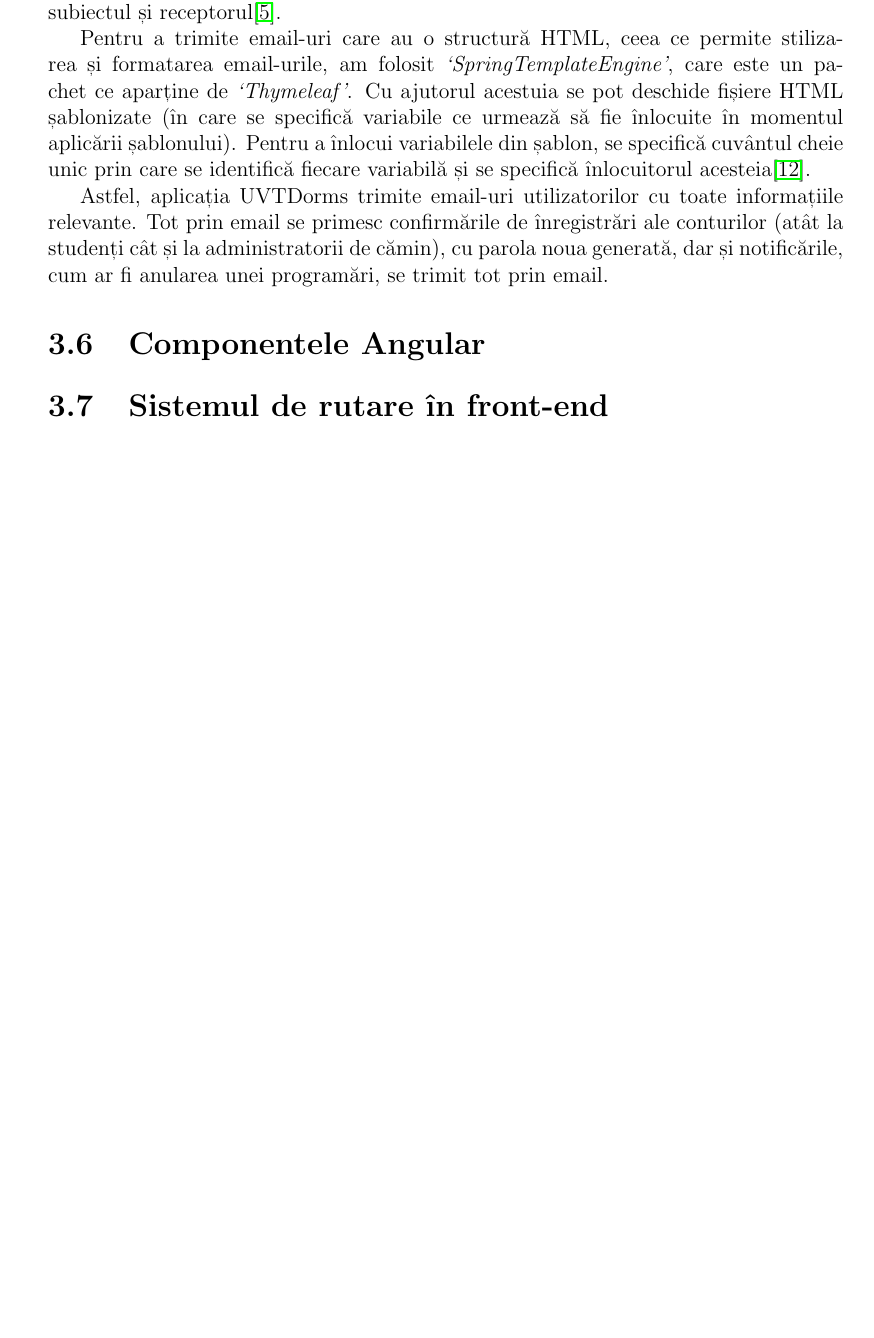
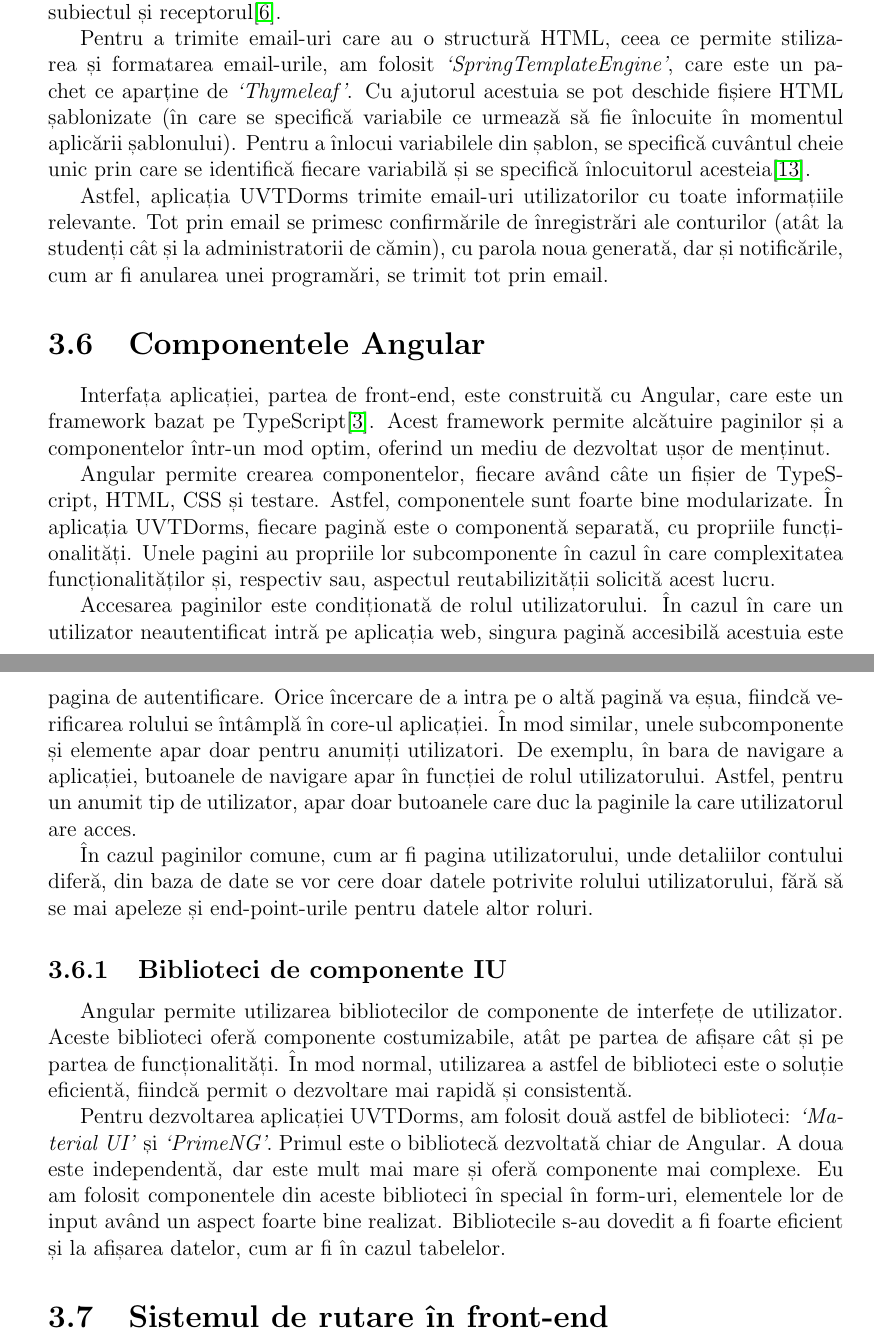
Before and after one commit to IuliaDragoiuGeorgiana/licenta, a LaTeX document (licenta.tex): part of page 32 of 37 before the commit and two parts of pages 32 and 33 of 38 after it, the two joined at a grey line, cut so that both start at the same text, the shorter picture padded with empty space. Compiled offline with pdfLaTeX.

Commit message:
3.6 Componentele Angular - actualizat
- paragrafe noi adaugate
- subcapitol nou: 3.6.1 Biblioteci de componente IU

```diff
--- a/licenta.tex
+++ b/licenta.tex
@@ -718,6 +718,20 @@ public ResponseEntity<UserDetailsDto> getUserDetails(Authentication authenticati
 
 \section{Componentele Angular}
 
+\par Interfața aplicației, partea de front-end, este construită cu Angular, care este un framework bazat pe TypeScript\cite{geetha2022interpretation}. Acest framework permite alcătuire paginilor și a componentelor într-un mod optim, oferind un mediu de dezvoltat ușor de menținut.
+
+\par Angular permite crearea componentelor, fiecare având câte un fișier de TypeScript, HTML, CSS și testare. Astfel, componentele sunt foarte bine modularizate. În aplicația UVTDorms, fiecare pagină este o componentă separată, cu propriile \textnormal{func\-ți\-o\-na\-li\-tă\-ți}. Unele pagini au propriile lor subcomponente în cazul în care complexitatea \textnormal{func\-ți\-o\-na\-li\-tă\-ți\-lor} și, respectiv sau, aspectul reutabilizității solicită acest lucru.
+
+\par Accesarea paginilor este condiționată de rolul utilizatorului. În cazul în care un utilizator neautentificat intră pe aplicația web, singura pagină accesibilă acestuia este pagina de autentificare. Orice încercare de a intra pe o altă pagină va eșua, fiindcă verificarea rolului se întâmplă în core-ul aplicației. În mod similar, unele subcomponente și elemente apar doar pentru anumiți utilizatori. De exemplu, în bara de navigare a aplicației, butoanele de navigare apar în funcției de rolul utilizatorului. Astfel, pentru un anumit tip de utilizator, apar doar butoanele care duc la paginile la care utilizatorul are acces.
+
+\par În cazul paginilor comune, cum ar fi pagina utilizatorului, unde detaliilor contului diferă, din baza de date se vor cere doar datele potrivite rolului utilizatorului, fără să se mai apeleze și end-point-urile pentru datele altor roluri.
+
+\subsection{Biblioteci de componente IU}
+
+\par Angular permite utilizarea bibliotecilor de componente de interfețe de utilizator. Aceste biblioteci oferă componente costumizabile, atât pe partea de afișare cât și pe partea de funcționalități. În mod normal, utilizarea a astfel de biblioteci este o soluție eficientă, fiindcă permit o dezvoltare mai rapidă și consistentă.
+
+\par Pentru dezvoltarea aplicației UVTDorms, am folosit două astfel de biblioteci: \textit{`Material UI'} și \textit{`PrimeNG'}. Primul este o bibliotecă dezvoltată chiar de Angular. A doua este independentă, dar este mult mai mare și oferă componente mai complexe. Eu am folosit componentele din aceste biblioteci în special în form-uri, elementele lor de input având un aspect foarte bine realizat. Bibliotecile s-au dovedit a fi foarte eficient și la afișarea datelor, cum ar fi în cazul tabelelor.
+
 \section{Sistemul de rutare în front-end}
 
 \newpage
```
Also changed, not shown: mybib.bib (+9 -0 lines).
